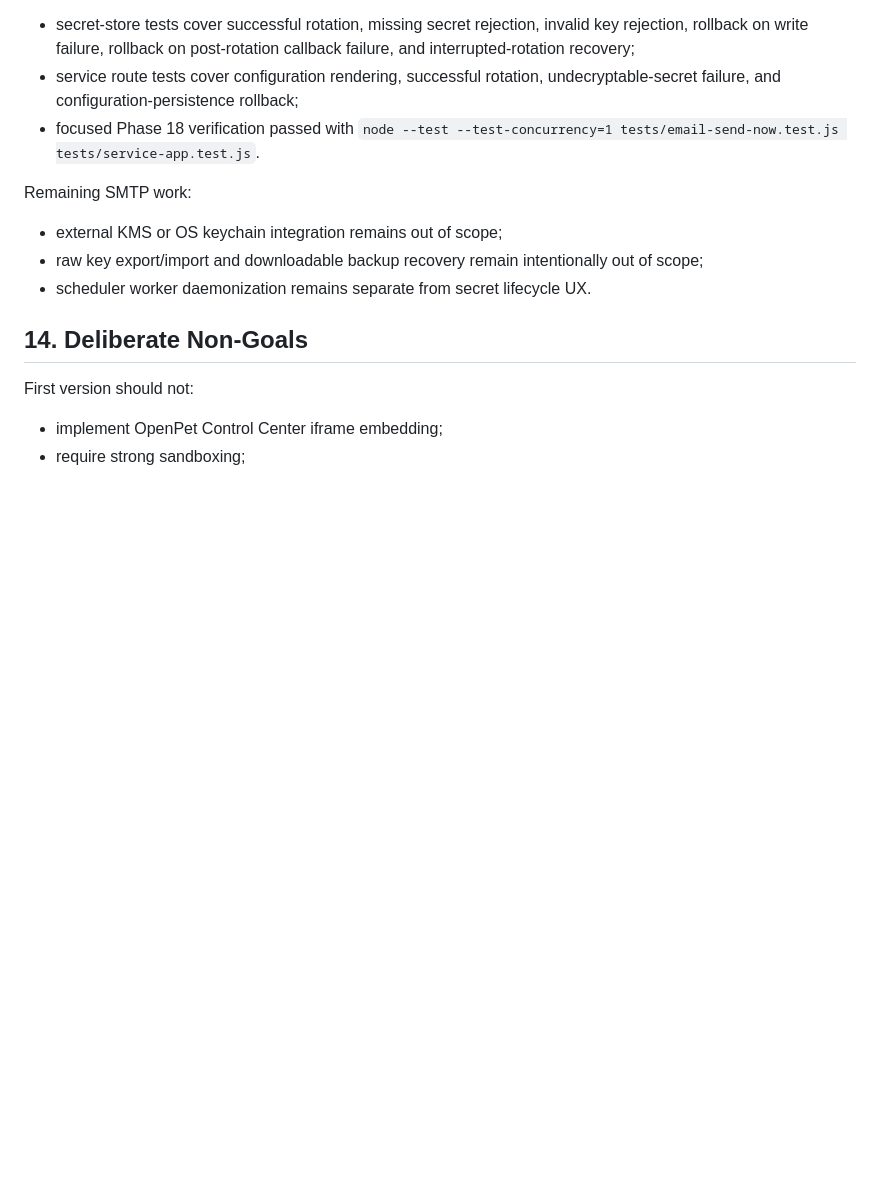
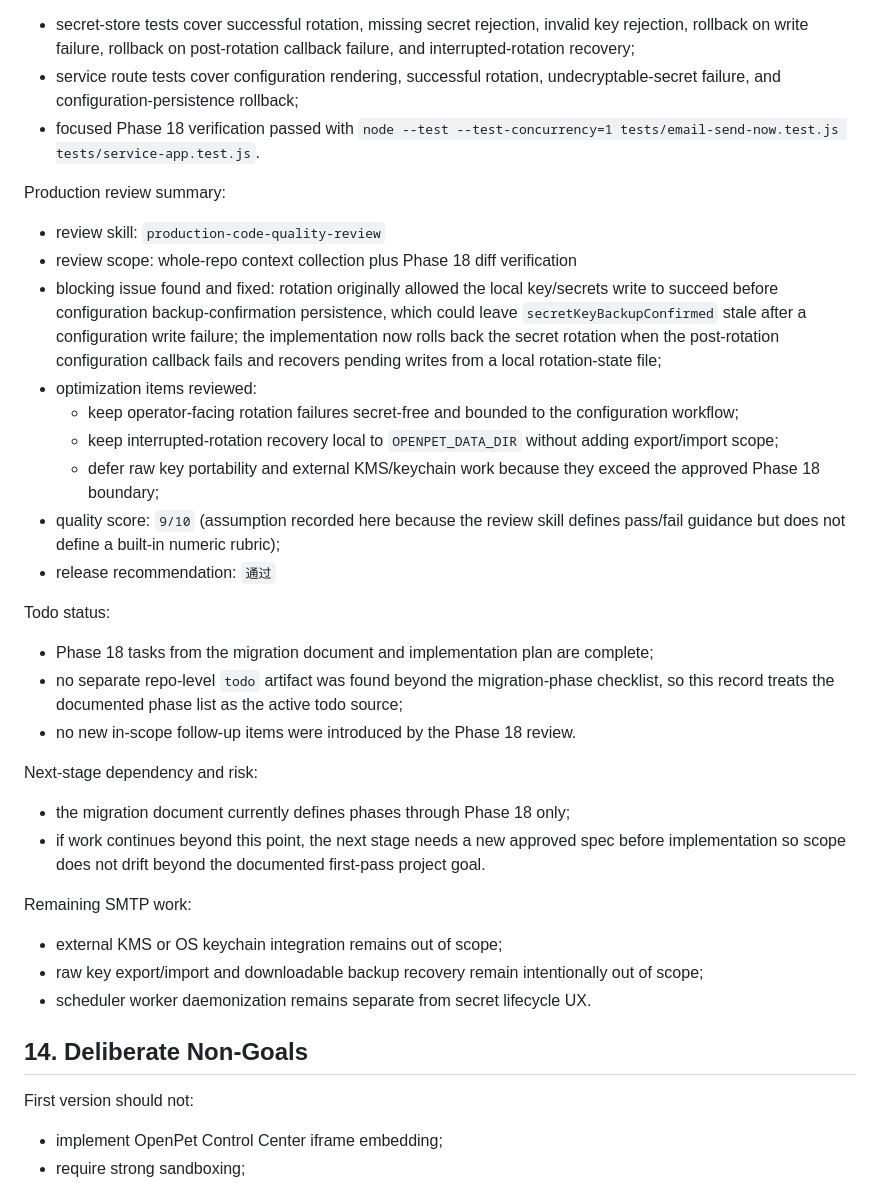
Before and after one commit to dengyie/weather-morning-report, a Markdown page: docs/WEATHER_MORNING_REPORT_EXTENSION_MIGRATION.md, the part around the change. GitHub-like rendering; blank space fills up the shorter version.

Commit message:
docs(阶段18): record review outcome

```diff
--- a/docs/WEATHER_MORNING_REPORT_EXTENSION_MIGRATION.md
+++ b/docs/WEATHER_MORNING_REPORT_EXTENSION_MIGRATION.md
@@ -1832,6 +1832,29 @@ Validation coverage:
 - service route tests cover configuration rendering, successful rotation, undecryptable-secret failure, and configuration-persistence rollback;
 - focused Phase 18 verification passed with `node --test --test-concurrency=1 tests/email-send-now.test.js tests/service-app.test.js`.
 
+Production review summary:
+
+- review skill: `production-code-quality-review`
+- review scope: whole-repo context collection plus Phase 18 diff verification
+- blocking issue found and fixed: rotation originally allowed the local key/secrets write to succeed before configuration backup-confirmation persistence, which could leave `secretKeyBackupConfirmed` stale after a configuration write failure; the implementation now rolls back the secret rotation when the post-rotation configuration callback fails and recovers pending writes from a local rotation-state file;
+- optimization items reviewed:
+  - keep operator-facing rotation failures secret-free and bounded to the configuration workflow;
+  - keep interrupted-rotation recovery local to `OPENPET_DATA_DIR` without adding export/import scope;
+  - defer raw key portability and external KMS/keychain work because they exceed the approved Phase 18 boundary;
+- quality score: `9/10` (assumption recorded here because the review skill defines pass/fail guidance but does not define a built-in numeric rubric);
+- release recommendation: `通过`
+
+Todo status:
+
+- Phase 18 tasks from the migration document and implementation plan are complete;
+- no separate repo-level `todo` artifact was found beyond the migration-phase checklist, so this record treats the documented phase list as the active todo source;
+- no new in-scope follow-up items were introduced by the Phase 18 review.
+
+Next-stage dependency and risk:
+
+- the migration document currently defines phases through Phase 18 only;
+- if work continues beyond this point, the next stage needs a new approved spec before implementation so scope does not drift beyond the documented first-pass project goal.
+
 Remaining SMTP work:
 
 - external KMS or OS keychain integration remains out of scope;
```
